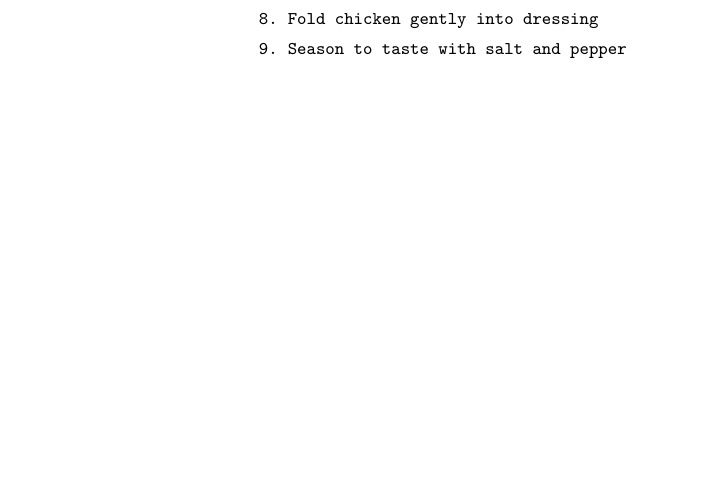
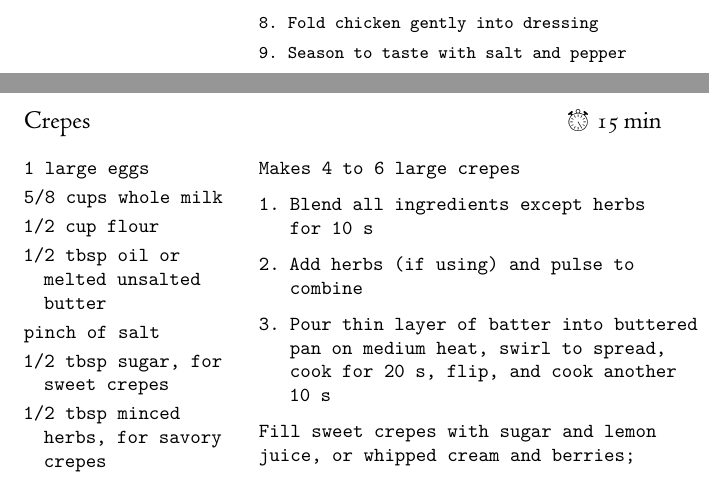
Before and after one commit to OlliSaarikivi/recipecards, a LaTeX document (main.tex): part of page 22 of 22 before the commit and two parts of pages 22 and 23 of 24 after it, the two joined at a grey line, cut so that both start at the same text, the shorter picture padded with empty space. Compiled offline with XeLaTeX.

Commit message:
Undo denserrecipe, add some servings, add crepes

```diff
--- a/main.tex
+++ b/main.tex
@@ -55,17 +55,13 @@
     {\clearpage
     \begin{FlushLeft}
     \textrm{{\large#1}\hfill{\large\tabularnums{#2}}}
-    \vspace{0.45em}
+    \vspace{0.5em}
     \columnratio{0.333}
     \setlength{\columnsep}{0.2in}
     \begin{paracol}{2}}
     {\end{paracol}\end{FlushLeft}}
 \newenvironment{denserecipe}[2]
     {\small
-    \begin{recipe}{#1}{#2}}
-    {\end{recipe}}
-\newenvironment{denserrecipe}[2]
-    {\footnotesize
     \begin{recipe}{#1}{#2}}
     {\end{recipe}}
 \newcommand{\nextcolumn}{\switchcolumn}
@@ -458,4 +455,24 @@ Salt and black pepper
 \end{steps}
 \end{denserecipe}
 
+\begin{recipe}{Crepes}{\totaltime{15 min}}
+\begin{ingredients}
+1 large eggs
+5/8 cups whole milk
+1/2 cup flour
+1/2 tbsp oil or melted unsalted butter
+pinch of salt
+1/2 tbsp sugar, for sweet crepes
+1/2 tbsp minced herbs, for savory crepes
+\end{ingredients}
+\nextcolumn
+Makes 4 to 6 large crepes
+\begin{steps}
+    \item Blend all ingredients except herbs for 10 s
+    \item Add herbs (if using) and pulse to combine
+    \item Pour thin layer of batter into buttered pan on medium heat, swirl to spread, cook for 20~s, flip, and cook another 10~s
+\end{steps}
+Fill sweet crepes with sugar and lemon juice, or whipped cream and berries; savory crepes with mushrooms and ricotta, or ham, cheese and fried eggs.
+\end{recipe}
+
 \end{document}
```
Also changed, not shown: main.tex (13 more changed lines).
